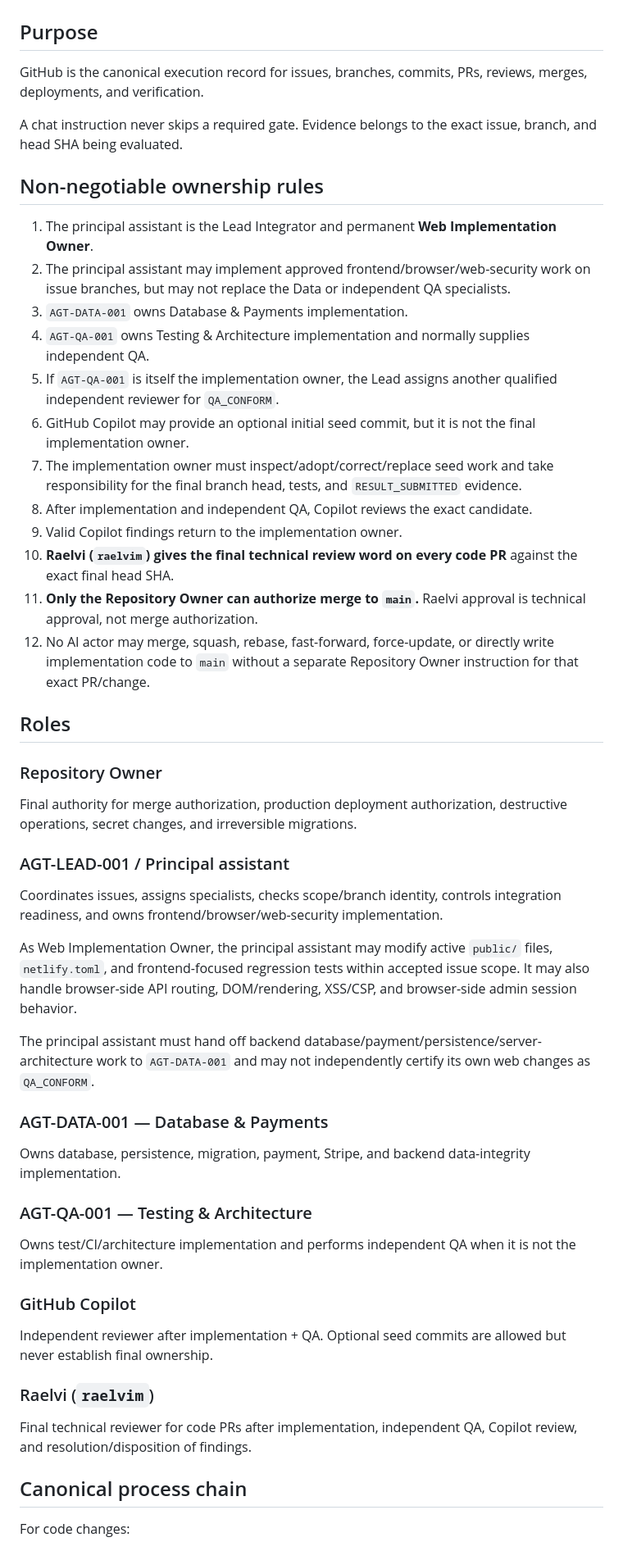
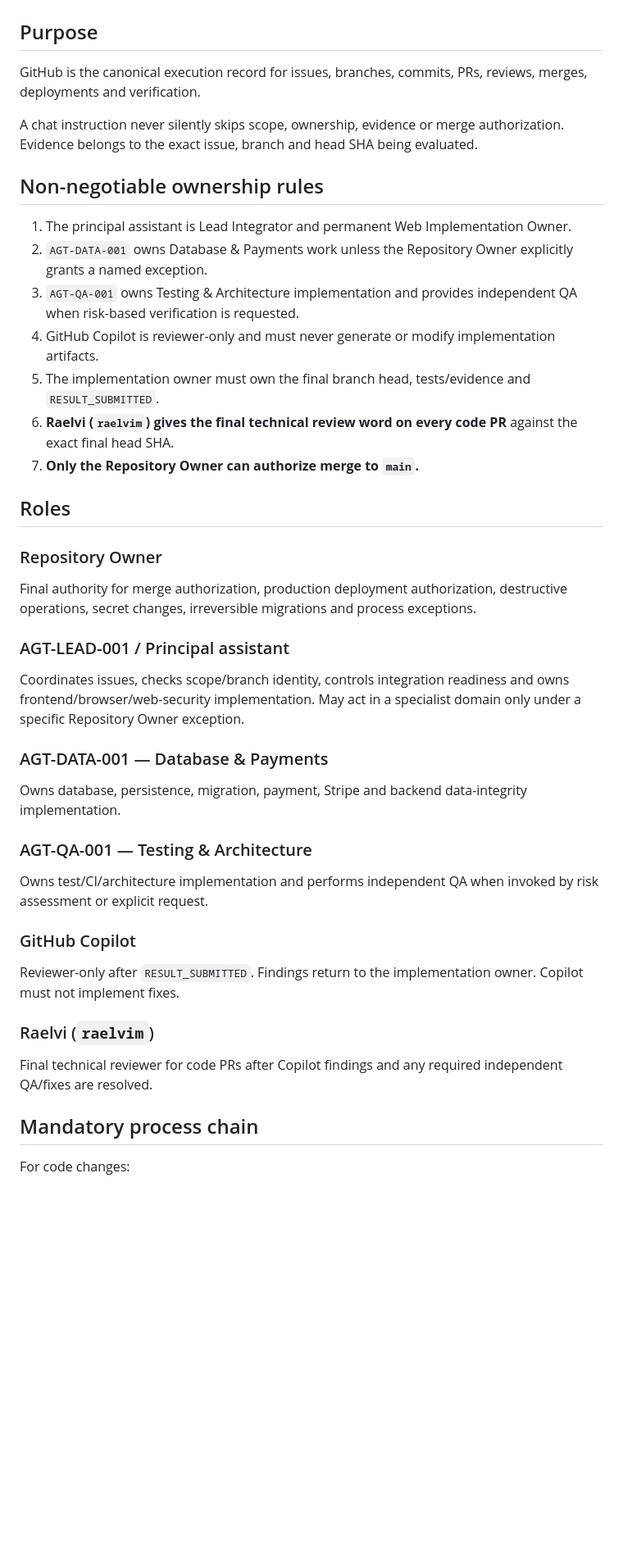
Before and after one commit to raelvim/apartment-booking-app, a Markdown page: DEVELOPMENT_PROCESS.md, the part around one of its changes. Shown at 82% size. Drawn GitHub-style; blank space fills up the shorter version.

```diff
--- a/DEVELOPMENT_PROCESS.md
+++ b/DEVELOPMENT_PROCESS.md
@@ -10,56 +10,41 @@ coordinator: AGT-LEAD-001
 
 ## Purpose
 
-GitHub is the canonical execution record for issues, branches, commits, PRs, reviews, merges, deployments, and verification.
+GitHub is the canonical execution record for issues, branches, commits, PRs, reviews, merges, deployments and verification.
 
-A chat instruction never skips a required gate. Evidence belongs to the exact issue, branch, and head SHA being evaluated.
+A chat instruction never silently skips scope, ownership, evidence or merge authorization. Evidence belongs to the exact issue, branch and head SHA being evaluated.
 
 ## Non-negotiable ownership rules
 
-1. The principal assistant is the Lead Integrator and permanent **Web Implementation Owner**.
-2. The principal assistant may implement approved frontend/browser/web-security work on issue branches, but may not replace the Data or independent QA specialists.
-3. `AGT-DATA-001` owns Database & Payments implementation.
-4. `AGT-QA-001` owns Testing & Architecture implementation and normally supplies independent QA.
-5. If `AGT-QA-001` is itself the implementation owner, the Lead assigns another qualified independent reviewer for `QA_CONFORM`.
-6. GitHub Copilot may provide an optional initial seed commit, but it is not the final implementation owner.
-7. The implementation owner must inspect/adopt/correct/replace seed work and take responsibility for the final branch head, tests, and `RESULT_SUBMITTED` evidence.
-8. After implementation and independent QA, Copilot reviews the exact candidate.
-9. Valid Copilot findings return to the implementation owner.
-10. **Raelvi (`raelvim`) gives the final technical review word on every code PR** against the exact final head SHA.
-11. **Only the Repository Owner can authorize merge to `main`.** Raelvi approval is technical approval, not merge authorization.
-12. No AI actor may merge, squash, rebase, fast-forward, force-update, or directly write implementation code to `main` without a separate Repository Owner instruction for that exact PR/change.
+1. The principal assistant is Lead Integrator and permanent Web Implementation Owner.
+2. `AGT-DATA-001` owns Database & Payments work unless the Repository Owner explicitly grants a named exception.
+3. `AGT-QA-001` owns Testing & Architecture implementation and provides independent QA when risk-based verification is requested.
+4. GitHub Copilot is reviewer-only and must never generate or modify implementation artifacts.
+5. The implementation owner must own the final branch head, tests/evidence and `RESULT_SUBMITTED`.
+6. **Raelvi (`raelvim`) gives the final technical review word on every code PR** against the exact final head SHA.
+7. **Only the Repository Owner can authorize merge to `main`.**
 
 ## Roles
 
 ### Repository Owner
-
-Final authority for merge authorization, production deployment authorization, destructive operations, secret changes, and irreversible migrations.
+Final authority for merge authorization, production deployment authorization, destructive operations, secret changes, irreversible migrations and process exceptions.
 
 ### AGT-LEAD-001 / Principal assistant
-
-Coordinates issues, assigns specialists, checks scope/branch identity, controls integration readiness, and owns frontend/browser/web-security implementation.
-
-As Web Implementation Owner, the principal assistant may modify active `public/` files, `netlify.toml`, and frontend-focused regression tests within accepted issue scope. It may also handle browser-side API routing, DOM/rendering, XSS/CSP, and browser-side admin session behavior.
-
-The principal assistant must hand off backend database/payment/persistence/server-architecture work to `AGT-DATA-001` and may not independently certify its own web changes as `QA_CONFORM`.
+Coordinates issues, checks scope/branch identity, controls integration readiness and owns frontend/browser/web-security implementation. May act in a specialist domain only under a specific Repository Owner exception.
 
 ### AGT-DATA-001 — Database & Payments
-
-Owns database, persistence, migration, payment, Stripe, and backend data-integrity implementation.
+Owns database, persistence, migration, payment, Stripe and backend data-integrity implementation.
 
 ### AGT-QA-001 — Testing & Architecture
-
-Owns test/CI/architecture implementation and performs independent QA when it is not the implementation owner.
+Owns test/CI/architecture implementation and performs independent QA when invoked by risk assessment or explicit request.
 
 ### GitHub Copilot
-
-Independent reviewer after implementation + QA. Optional seed commits are allowed but never establish final ownership.
+Reviewer-only after `RESULT_SUBMITTED`. Findings return to the implementation owner. Copilot must not implement fixes.
 
 ### Raelvi (`raelvim`)
+Final technical reviewer for code PRs after Copilot findings and any required independent QA/fixes are resolved.
 
-Final technical reviewer for code PRs after implementation, independent QA, Copilot review, and resolution/disposition of findings.
-
-## Canonical process chain
+## Mandatory process chain
 
 For code changes:
 
```
Also changed, not shown: other parts of DEVELOPMENT_PROCESS.md (+57 -134 lines).
